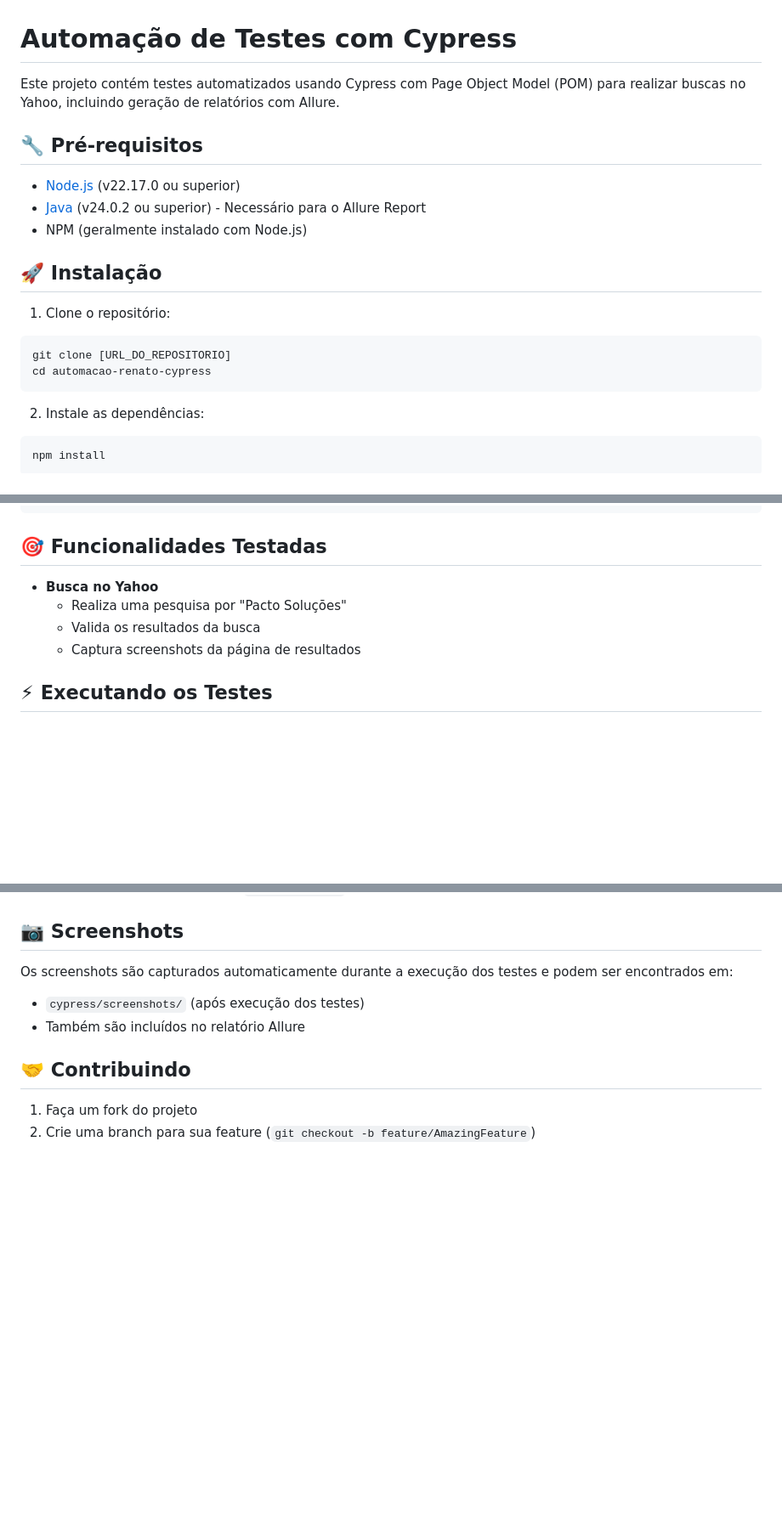
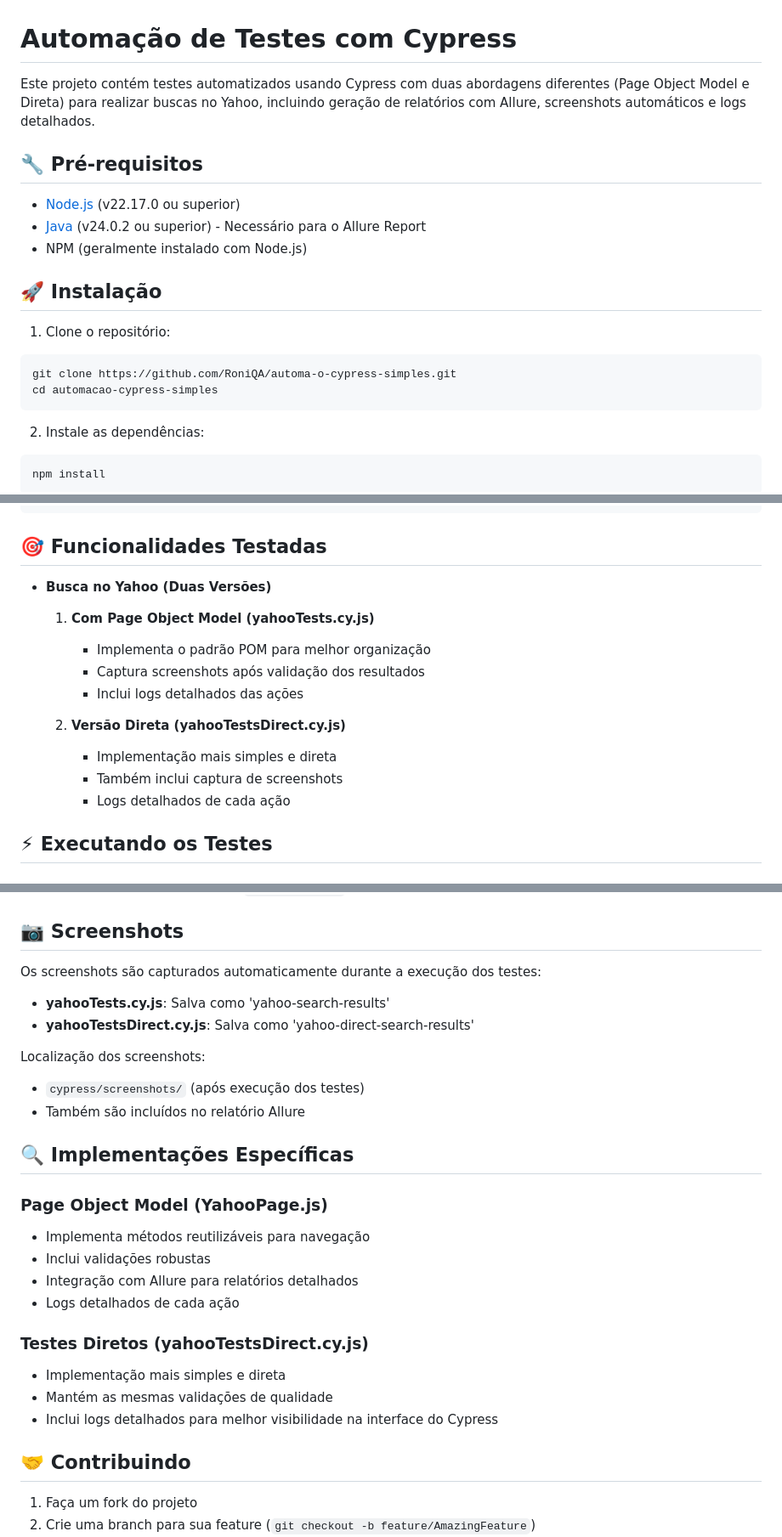
Before and after one commit to RoniQA/automa-o-cypress-simples, a Markdown page: README.md, 3 parts joined by grey strips. Shown: that part at 85% size. Drawn GitHub-style; blank space fills up the shorter version.

Commit message:
atualizando o readme

````diff
--- a/README.md
+++ b/README.md
@@ -1,6 +1,6 @@
 # Automação de Testes com Cypress
 
-Este projeto contém testes automatizados usando Cypress com Page Object Model (POM) para realizar buscas no Yahoo, incluindo geração de relatórios com Allure.
+Este projeto contém testes automatizados usando Cypress com duas abordagens diferentes (Page Object Model e Direta) para realizar buscas no Yahoo, incluindo geração de relatórios com Allure, screenshots automáticos e logs detalhados.
 
 ## 🔧 Pré-requisitos
 
@@ -12,8 +12,8 @@ Este projeto contém testes automatizados usando Cypress com Page Object Model (
 
 1. Clone o repositório:
 ```bash
-git clone [URL_DO_REPOSITORIO]
-cd automacao-renato-cypress
+git clone https://github.com/RoniQA/automa-o-cypress-simples.git
+cd automacao-cypress-simples
 ```
 
 2. Instale as dependências:
@@ -44,10 +44,16 @@ automacao-renato-cypress/
 
 ## 🎯 Funcionalidades Testadas
 
-- **Busca no Yahoo**
-  - Realiza uma pesquisa por "Pacto Soluções"
-  - Valida os resultados da busca
-  - Captura screenshots da página de resultados
+- **Busca no Yahoo (Duas Versões)**
+  1. **Com Page Object Model (yahooTests.cy.js)**
+     - Implementa o padrão POM para melhor organização
+     - Captura screenshots após validação dos resultados
+     - Inclui logs detalhados das ações
+
+  2. **Versão Direta (yahooTestsDirect.cy.js)**
+     - Implementação mais simples e direta
+     - Também inclui captura de screenshots
+     - Logs detalhados de cada ação
 
 ## ⚡ Executando os Testes
 
@@ -106,9 +112,26 @@ O projeto utiliza o padrão Page Object Model (POM) para melhor organização e
 
 ## 📷 Screenshots
 
-Os screenshots são capturados automaticamente durante a execução dos testes e podem ser encontrados em:
+Os screenshots são capturados automaticamente durante a execução dos testes:
+- **yahooTests.cy.js**: Salva como 'yahoo-search-results'
+- **yahooTestsDirect.cy.js**: Salva como 'yahoo-direct-search-results'
+
+Localização dos screenshots:
 - `cypress/screenshots/` (após execução dos testes)
 - Também são incluídos no relatório Allure
+
+## 🔍 Implementações Específicas
+
+### Page Object Model (YahooPage.js)
+- Implementa métodos reutilizáveis para navegação
+- Inclui validações robustas
+- Integração com Allure para relatórios detalhados
+- Logs detalhados de cada ação
+
+### Testes Diretos (yahooTestsDirect.cy.js)
+- Implementação mais simples e direta
+- Mantém as mesmas validações de qualidade
+- Inclui logs detalhados para melhor visibilidade na interface do Cypress
 
 ## 🤝 Contribuindo
 
````
